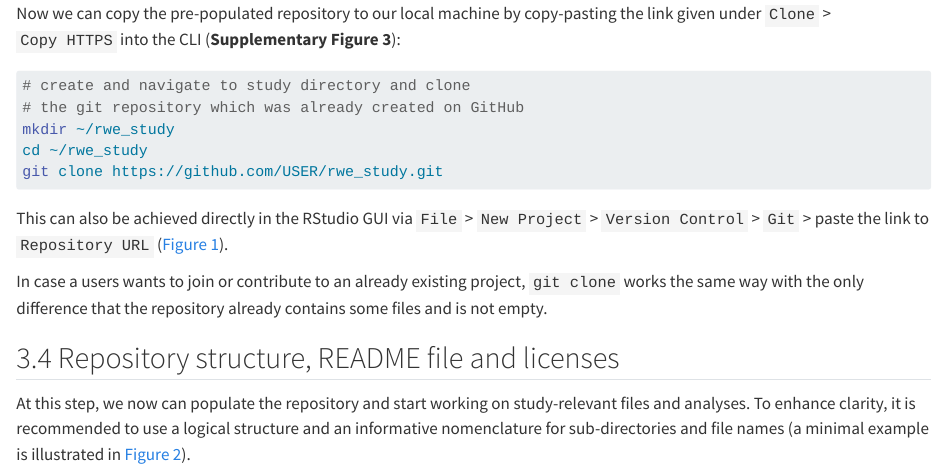
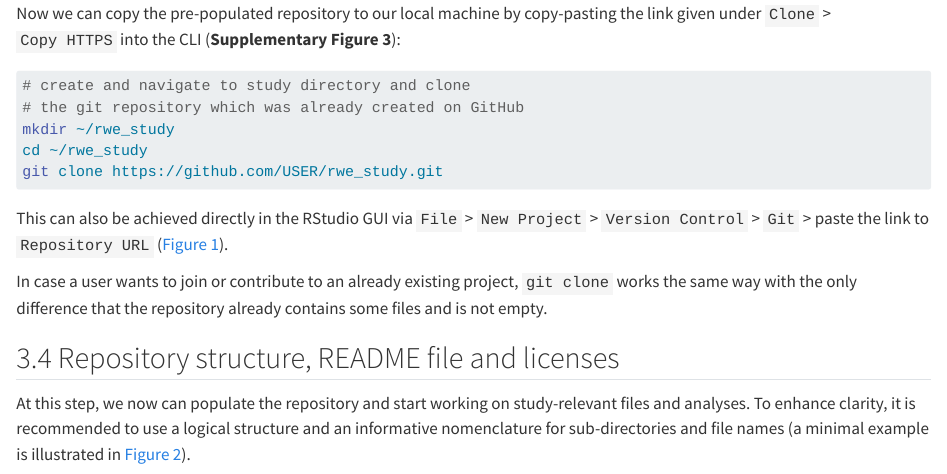
Before and after one commit to janickweberpals/fair-epi, a Quarto document (manuscript/manuscript.qmd): the page in a window 1100 px wide, from 4700 px down. Rendered offline with R 4.5, knitr and Pandoc in place of Quarto, with nearby package versions; drawn as R Markdown's standard HTML page in place of the format the file asks for.

Commit message:
corrected typo

```diff
--- a/manuscript/manuscript.qmd
+++ b/manuscript/manuscript.qmd
@@ -197,7 +197,7 @@ git clone https://github.com/USER/rwe_study.git
 
 This can also be achieved directly in the RStudio GUI via `File` \> `New Project` \> `Version Control` \> `Git` \> paste the link to `Repository URL` (@fig-RStudio-gui).
 
-In case a users wants to join or contribute to an already existing project, `git clone` works the same way with the only difference that the repository already contains some files and is not empty.
+In case a user wants to join or contribute to an already existing project, `git clone` works the same way with the only difference that the repository already contains some files and is not empty.
 
 ## Repository structure, README file and licenses {#sec-repository-structure}
 
```
Also changed, not shown: 1 other file.
